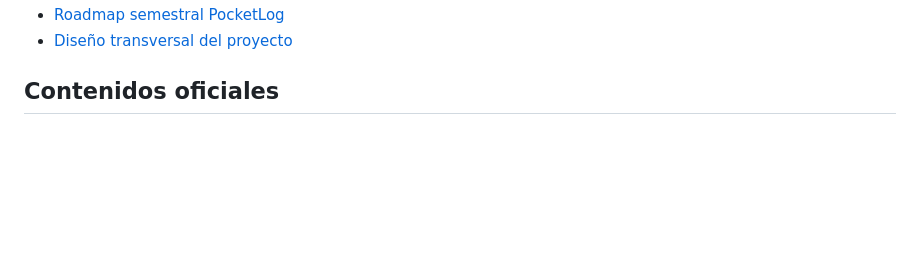
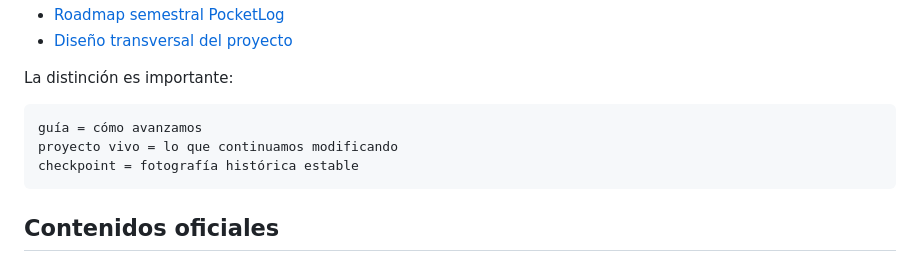
Before and after one commit to cmartinezs/DSY1105-DESARROLLO-APLICACIONES-MOVILES-2026-2, a Markdown page: semanas/semana-02/README.md, the part around one of its changes. Rendered like a GitHub page; blank space fills up the shorter version.

````diff
--- a/semanas/semana-02/README.md
+++ b/semanas/semana-02/README.md
@@ -27,5 +28,13 @@ Material principal:
 - [Roadmap semestral PocketLog](../../proyecto-formativo/ROADMAP-SEMANAL.md)
 - [Diseño transversal del proyecto](../../docs/PROYECTO-FORMATIVO-TRANSVERSAL.md)
+
+La distinción es importante:
+
+```text
+guía = cómo avanzamos
+proyecto vivo = lo que continuamos modificando
+checkpoint = fotografía histórica estable
+```
 
 ## Contenidos oficiales
 
````
Also changed, not shown: other parts of semanas/semana-02/README.md (+3 -2 lines).
